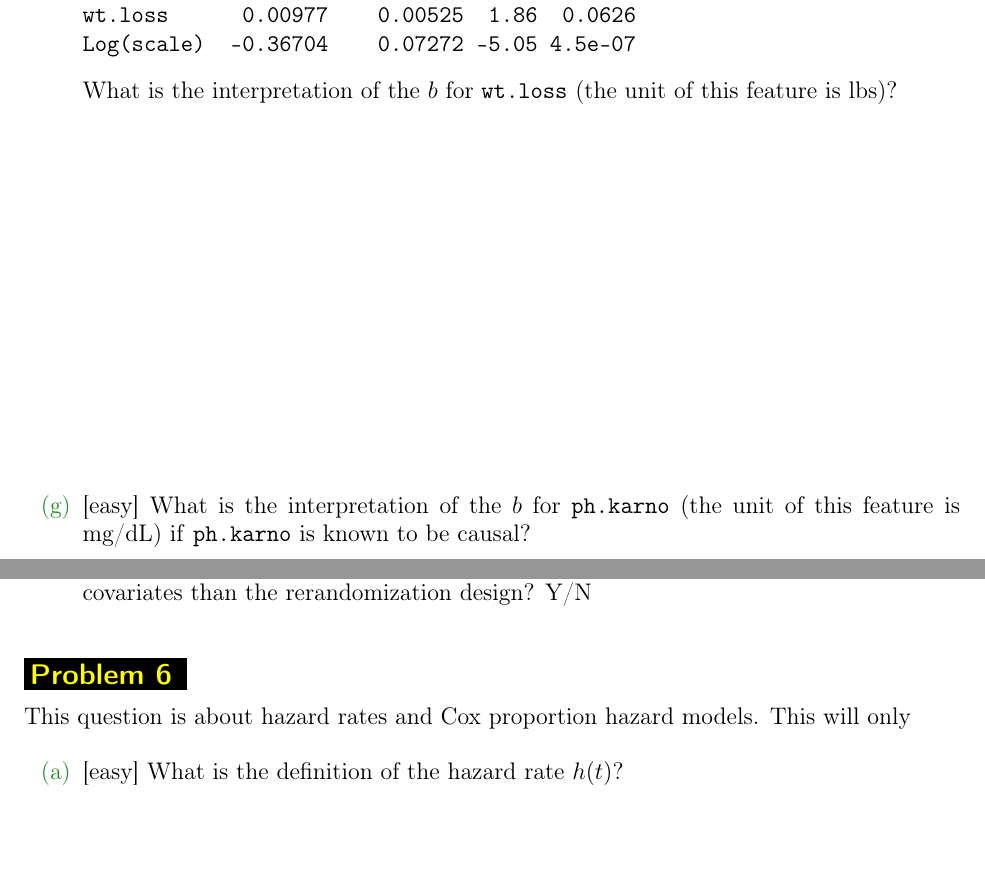
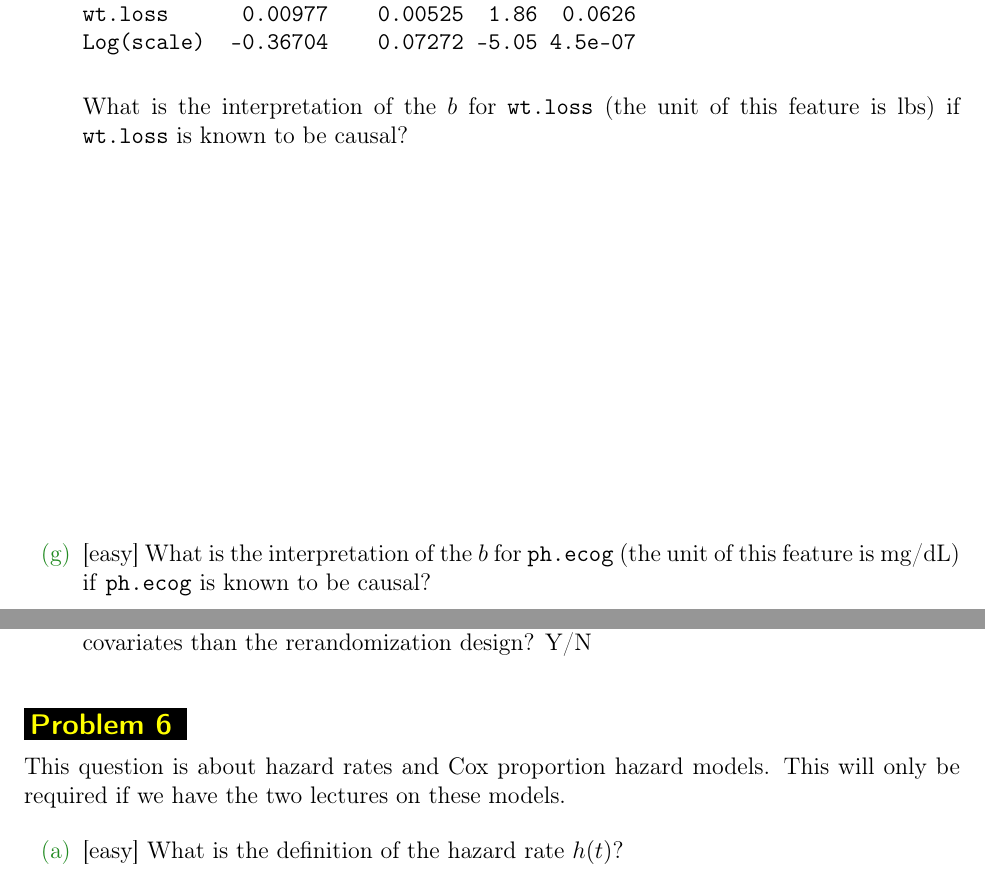
Before and after one commit to kapelner/QC_MATH_343_Spring_2025, a LaTeX problem sheet (homeworks/hw03/hw03t.tex): two parts of pages 8 and 15 of 17, joined at a grey line, cut so that both start at the same text, the shorter picture padded with empty space. Compiled offline with pdfLaTeX.

Commit message:
lab3 released

```diff
--- a/homeworks/hw03/hw03t.tex
+++ b/homeworks/hw03/hw03t.tex
@@ -210,10 +210,10 @@ wt.loss      0.00977    0.00525  1.86  0.0626
 Log(scale)  -0.36704    0.07272 -5.05 4.5e-07
 \end{verbatim}
 
-What is the interpretation of the $b$ for \texttt{wt.loss} (the unit of this feature is lbs)?\spc{6}
+What is the interpretation of the $b$ for \texttt{wt.loss} (the unit of this feature is lbs) if \texttt{wt.loss} is known to be causal?\spc{6}
 
 
-\easysubproblem{What is the interpretation of the $b$ for \texttt{ph.karno} (the unit of this feature is mg/dL) if \texttt{ph.karno} is known to be causal?}\spc{6}
+\easysubproblem{What is the interpretation of the $b$ for \texttt{ph.ecog} (the unit of this feature is mg/dL) if \texttt{ph.ecog} is known to be causal?}\spc{6}
 
 \end{enumerate}
 
@@ -287,7 +287,7 @@ Assume now that Let $\Y = \beta_0 \onevec_n + \beta_T \w + \beta_1 \x_{\cdot 1}
 \end{enumerate}
 
 
-\problem{This question is about hazard rates and Cox proportion hazard models. This will only}
+\problem{This question is about hazard rates and Cox proportion hazard models. This will only be required if we have the two lectures on these models.}
 
 
 \begin{enumerate}
```
Also changed, not shown: README.md, homeworks/hw03/hw03t.pdf, 12 other files.
